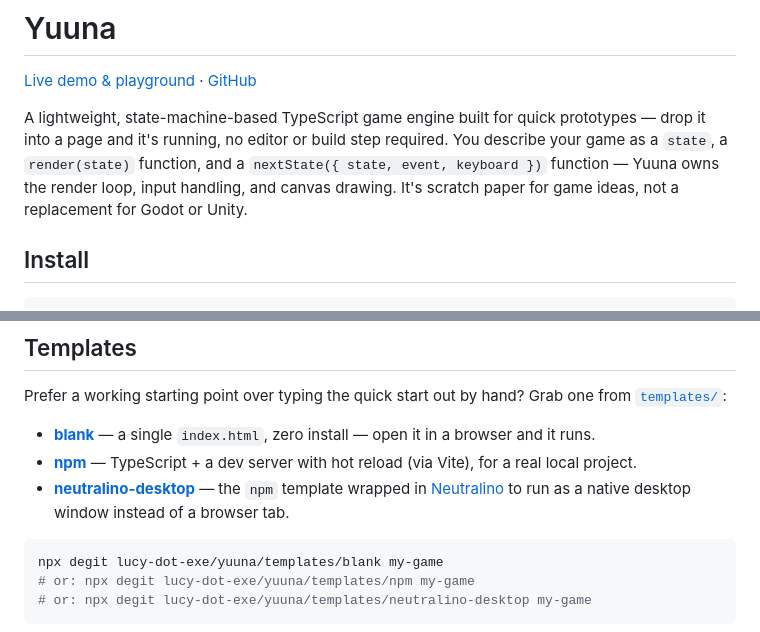
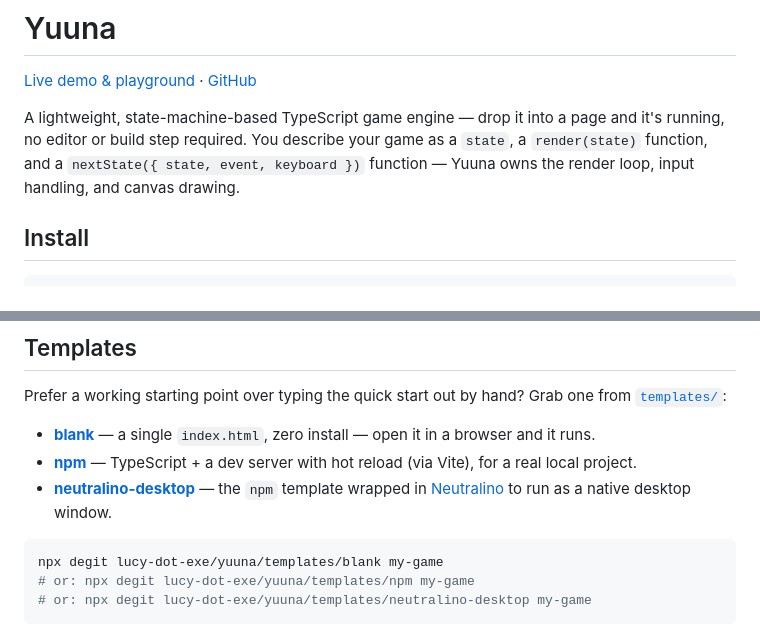
Before and after one commit to lucy-dot-exe/yuuna, a Markdown page: README.md, 2 parts joined by grey strips. GitHub-like rendering.

Commit message:
Sync README copy with wording trimmed from the live page
c06472a shortened the hero paragraph on dist/index.html (dropped "for
quick prototypes" and the "Scratch paper for game ideas..." sentence)
and the neutralino-desktop template blurb dropped its trailing clause,
but README.md was never updated to match. Mirrors both trims here so
the two stay in sync.

Co-Authored-By: Claude Sonnet 5 <noreply@anthropic.com>

````diff
--- a/README.md
+++ b/README.md
@@ -6,12 +6,11 @@
 
 [Live demo & playground](https://lucy-dot-exe.github.io/yuuna/) · [GitHub](https://github.com/lucy-dot-exe/yuuna)
 
-A lightweight, state-machine-based TypeScript game engine built for quick
-prototypes — drop it into a page and it's running, no editor or build step
-required. You describe your game as a `state`, a `render(state)` function,
-and a `nextState({ state, event, keyboard })` function — Yuuna owns the
-render loop, input handling, and canvas drawing. It's scratch paper for game
-ideas, not a replacement for Godot or Unity.
+A lightweight, state-machine-based TypeScript game engine — drop it into a
+page and it's running, no editor or build step required. You describe your
+game as a `state`, a `render(state)` function, and a
+`nextState({ state, event, keyboard })` function — Yuuna owns the render
+loop, input handling, and canvas drawing.
 
 ## Install
 
@@ -109,7 +108,7 @@ hand? Grab one from [`templates/`](templates):
   (via Vite), for a real local project.
 - **[neutralino-desktop](templates/neutralino-desktop)** — the `npm`
   template wrapped in [Neutralino](https://neutralino.js.org) to run as a
-  native desktop window instead of a browser tab.
+  native desktop window.
 
 ```sh
 npx degit lucy-dot-exe/yuuna/templates/blank my-game
````
